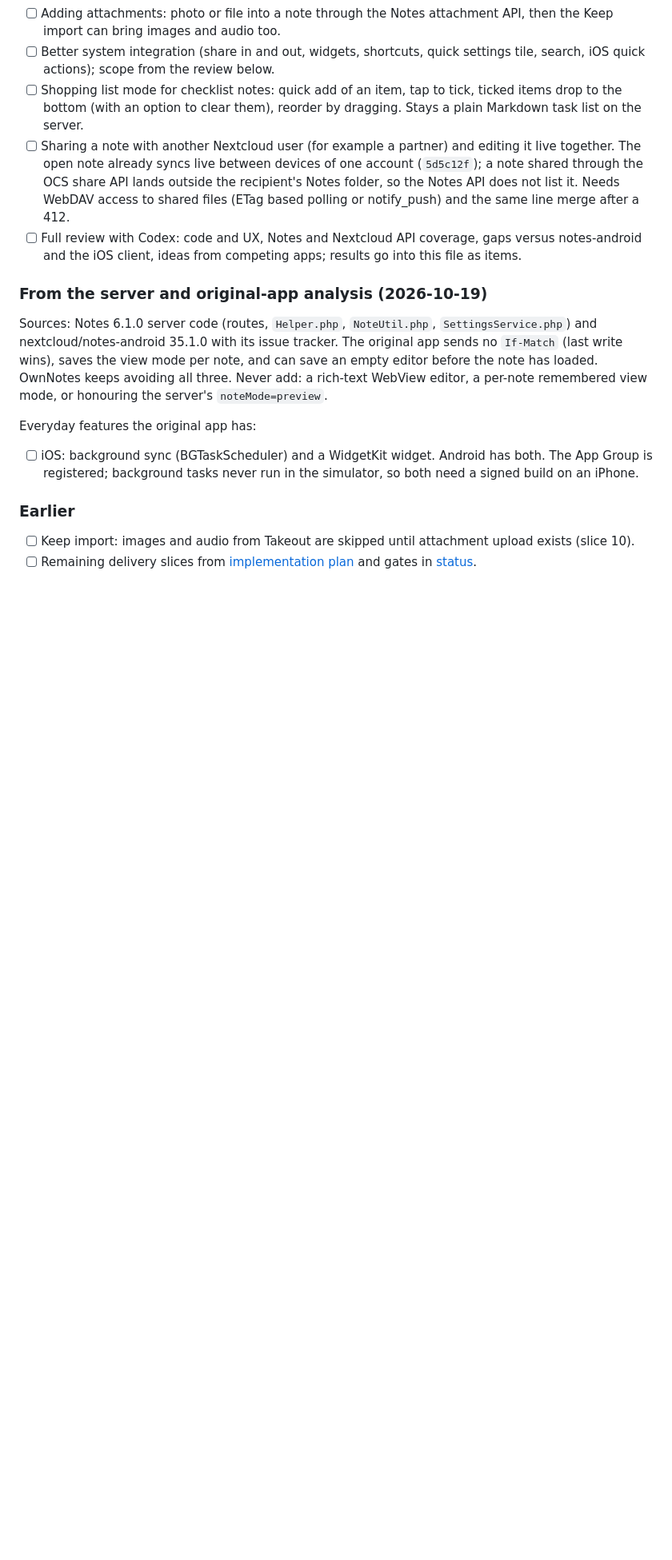
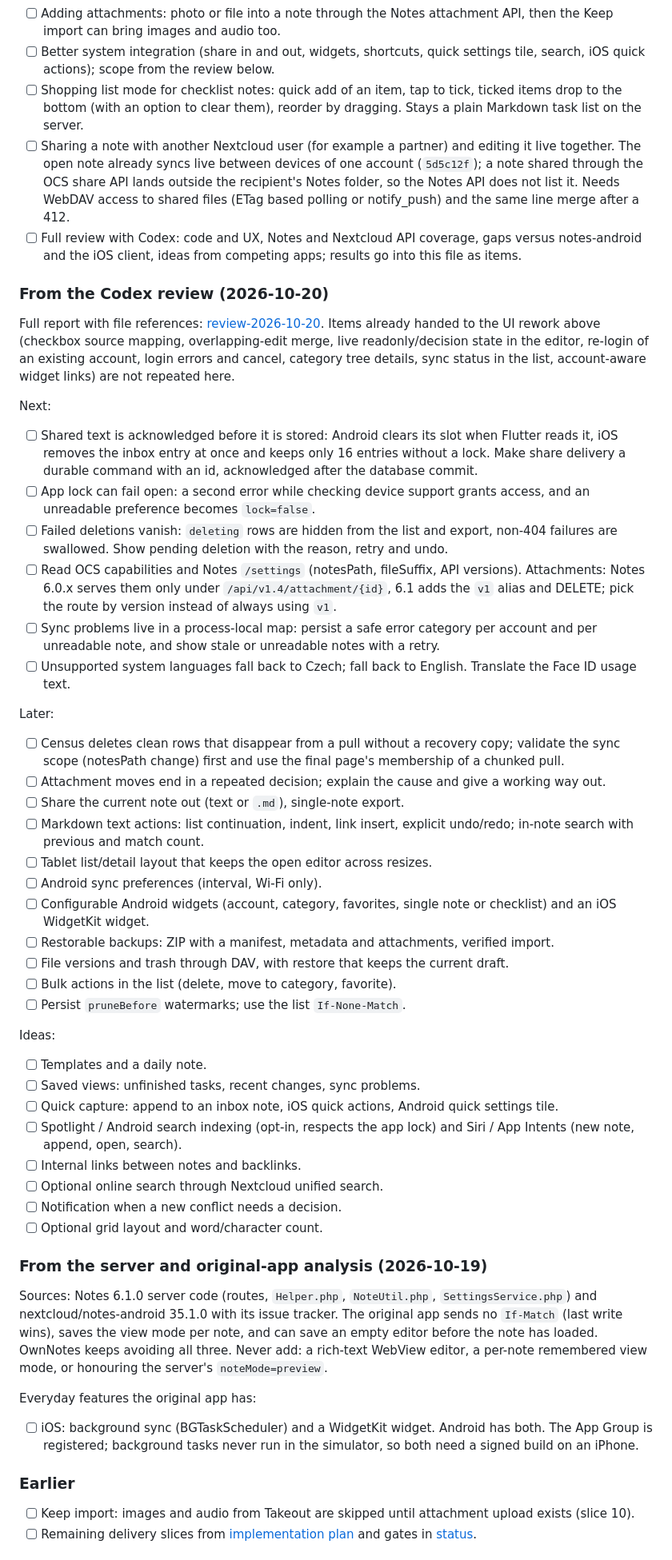
Before and after one commit to nks-hub/ownnotes, a Markdown page: TODO.md, the part around the change. Shown at 80% size. Drawn GitHub-style; blank space fills up the shorter version.

Commit message:
docs: add Codex review and its backlog to TODO

```diff
--- a/TODO.md
+++ b/TODO.md
@@ -52,6 +52,70 @@ switches to preview without the user asking.
 - [ ] Full review with Codex: code and UX, Notes and Nextcloud API
       coverage, gaps versus notes-android and the iOS client, ideas from
       competing apps; results go into this file as items.
+
+### From the Codex review (2026-10-20)
+
+Full report with file references: [review-2026-10-20](docs/research/review-2026-10-20.md).
+Items already handed to the UI rework above (checkbox source mapping,
+overlapping-edit merge, live readonly/decision state in the editor,
+re-login of an existing account, login errors and cancel, category tree
+details, sync status in the list, account-aware widget links) are not
+repeated here.
+
+Next:
+
+- [ ] Shared text is acknowledged before it is stored: Android clears its
+      slot when Flutter reads it, iOS removes the inbox entry at once and
+      keeps only 16 entries without a lock. Make share delivery a durable
+      command with an id, acknowledged after the database commit.
+- [ ] App lock can fail open: a second error while checking device support
+      grants access, and an unreadable preference becomes `lock=false`.
+- [ ] Failed deletions vanish: `deleting` rows are hidden from the list and
+      export, non-404 failures are swallowed. Show pending deletion with the
+      reason, retry and undo.
+- [ ] Read OCS capabilities and Notes `/settings` (notesPath, fileSuffix,
+      API versions). Attachments: Notes 6.0.x serves them only under
+      `/api/v1.4/attachment/{id}`, 6.1 adds the `v1` alias and DELETE; pick
+      the route by version instead of always using `v1`.
+- [ ] Sync problems live in a process-local map: persist a safe error
+      category per account and per unreadable note, and show stale or
+      unreadable notes with a retry.
+- [ ] Unsupported system languages fall back to Czech; fall back to
+      English. Translate the Face ID usage text.
+
+Later:
+
+- [ ] Census deletes clean rows that disappear from a pull without a
+      recovery copy; validate the sync scope (notesPath change) first and
+      use the final page's membership of a chunked pull.
+- [ ] Attachment moves end in a repeated decision; explain the cause and
+      give a working way out.
+- [ ] Share the current note out (text or `.md`), single-note export.
+- [ ] Markdown text actions: list continuation, indent, link insert,
+      explicit undo/redo; in-note search with previous and match count.
+- [ ] Tablet list/detail layout that keeps the open editor across resizes.
+- [ ] Android sync preferences (interval, Wi-Fi only).
+- [ ] Configurable Android widgets (account, category, favorites, single
+      note or checklist) and an iOS WidgetKit widget.
+- [ ] Restorable backups: ZIP with a manifest, metadata and attachments,
+      verified import.
+- [ ] File versions and trash through DAV, with restore that keeps the
+      current draft.
+- [ ] Bulk actions in the list (delete, move to category, favorite).
+- [ ] Persist `pruneBefore` watermarks; use the list `If-None-Match`.
+
+Ideas:
+
+- [ ] Templates and a daily note.
+- [ ] Saved views: unfinished tasks, recent changes, sync problems.
+- [ ] Quick capture: append to an inbox note, iOS quick actions, Android
+      quick settings tile.
+- [ ] Spotlight / Android search indexing (opt-in, respects the app lock)
+      and Siri / App Intents (new note, append, open, search).
+- [ ] Internal links between notes and backlinks.
+- [ ] Optional online search through Nextcloud unified search.
+- [ ] Notification when a new conflict needs a decision.
+- [ ] Optional grid layout and word/character count.
 
 ### From the server and original-app analysis (2026-10-19)
 
```
Also changed, not shown: docs/research/review-2026-10-20.md (added, +240 -0 lines).
